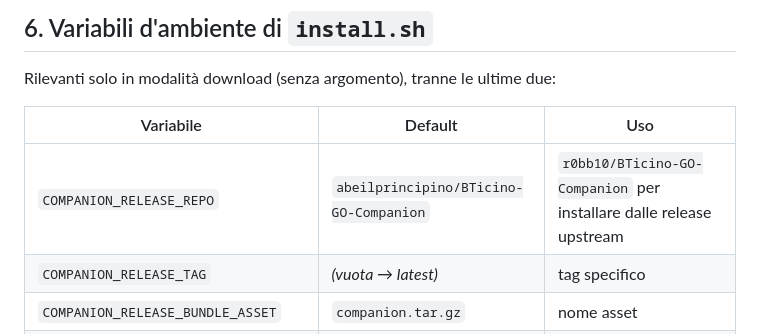
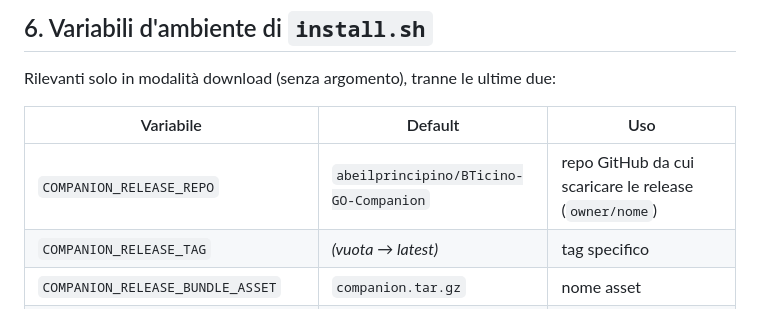
Before and after one commit to abeilprincipino/BTicino-GO-Companion, a Markdown page: docs/build-and-install.md, the part around the change. Rendered like a GitHub page.

```diff
--- a/docs/build-and-install.md
+++ b/docs/build-and-install.md
@@ -439,7 +439,7 @@ Rilevanti solo in modalità download (senza argomento), tranne le ultime due:
 
 | Variabile | Default | Uso |
 |---|---|---|
-| `COMPANION_RELEASE_REPO` | `abeilprincipino/BTicino-GO-Companion` | `r0bb10/BTicino-GO-Companion` per installare dalle release upstream |
+| `COMPANION_RELEASE_REPO` | `abeilprincipino/BTicino-GO-Companion` | repo GitHub da cui scaricare le release (`owner/nome`) |
 | `COMPANION_RELEASE_TAG` | *(vuota → latest)* | tag specifico |
 | `COMPANION_RELEASE_BUNDLE_ASSET` | `companion.tar.gz` | nome asset |
 | `COMPANION_RELEASE_BASE_URL` / `_API` | derivati da repo+tag | mirror o registry alternativo |
```
Also changed, not shown: README.md (+2 -1 lines).
